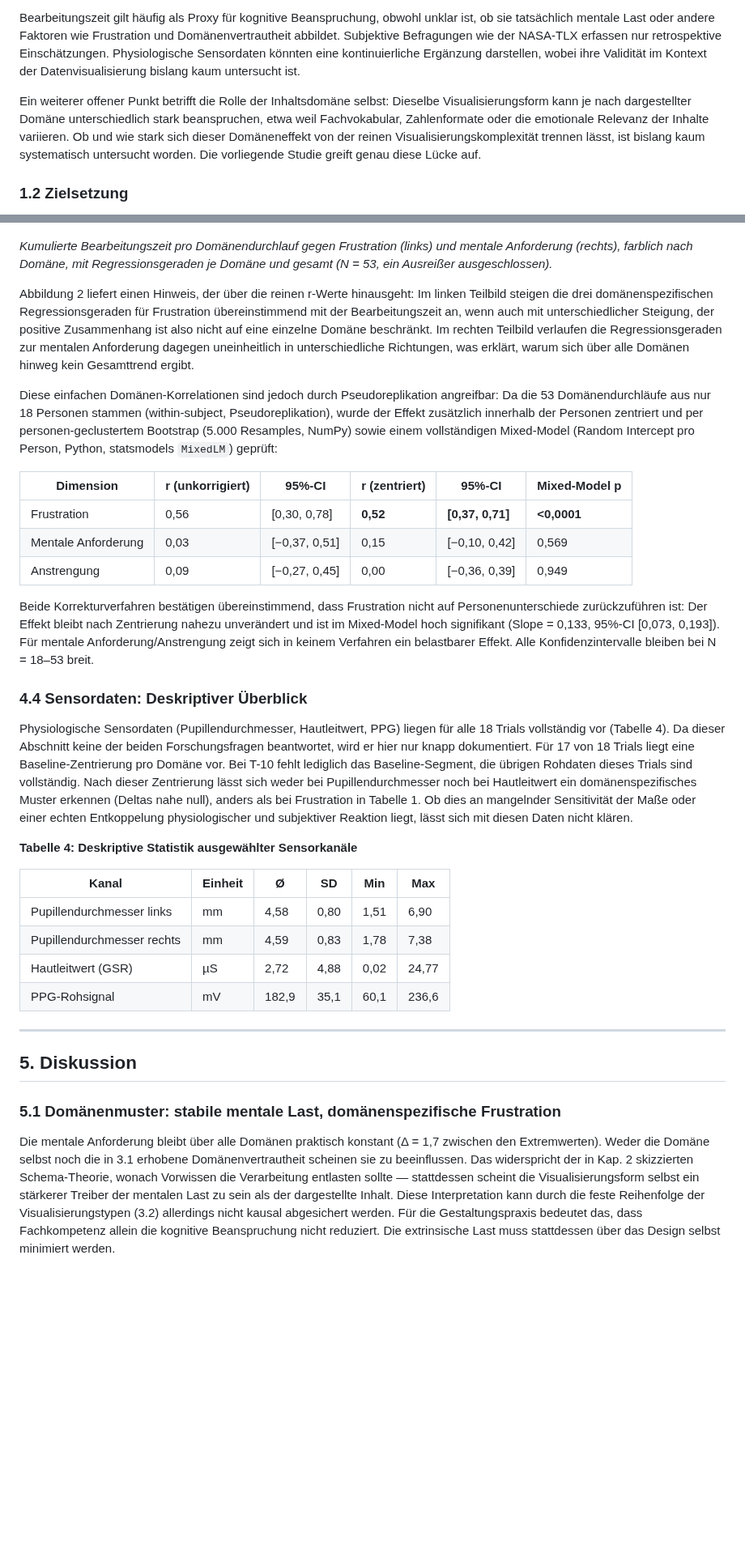
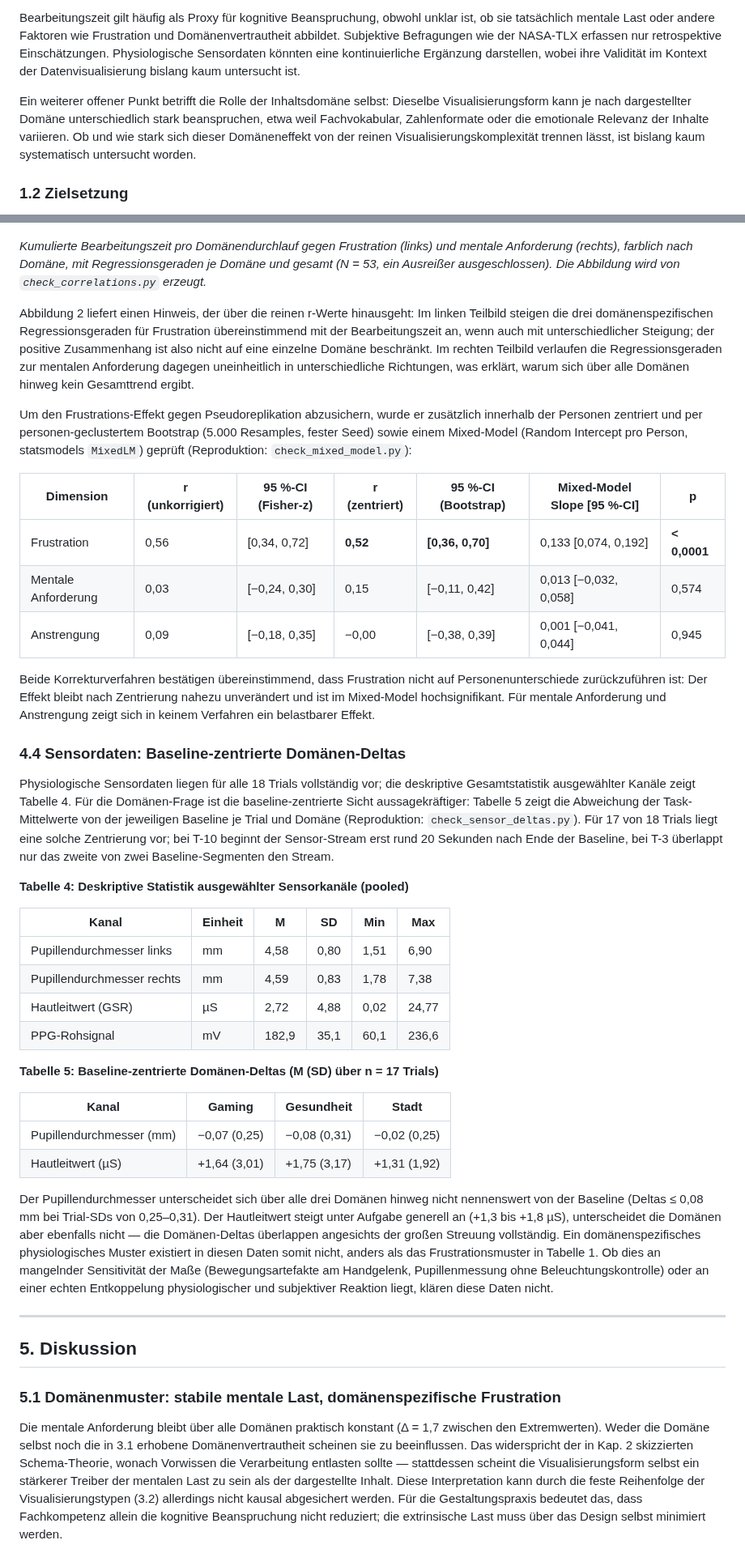
Before and after one commit to JonasKimmer/Master-Projekt, a Markdown page: paper_1_kognitive_last.md, 2 parts joined by grey strips. Shown at 81% size. Rendered like a GitHub page; blank space fills up the shorter version.

```diff
--- a/paper_1_kognitive_last.md
+++ b/paper_1_kognitive_last.md
@@ -21,7 +21,7 @@ Datenvisualisierungen sind in vielen Berufsfeldern unverzichtbar. Ihr impliziter
 
 Bearbeitungszeit gilt häufig als Proxy für kognitive Beanspruchung, obwohl unklar ist, ob sie tatsächlich mentale Last oder andere Faktoren wie Frustration und Domänenvertrautheit abbildet. Subjektive Befragungen wie der NASA-TLX erfassen nur retrospektive Einschätzungen. Physiologische Sensordaten könnten eine kontinuierliche Ergänzung darstellen, wobei ihre Validität im Kontext der Datenvisualisierung bislang kaum untersucht ist.
 
-Ein weiterer offener Punkt betrifft die Rolle der Inhaltsdomäne selbst: Dieselbe Visualisierungsform kann je nach dargestellter Domäne unterschiedlich stark beanspruchen, etwa weil Fachvokabular, Zahlenformate oder die emotionale Relevanz der Inhalte variieren. Ob und wie stark sich dieser Domäneneffekt von der reinen Visualisierungskomplexität trennen lässt, ist bislang kaum systematisch untersucht worden. Die vorliegende Studie greift genau diese Lücke auf.
+Ein weiterer offener Punkt betrifft die Rolle der Inhaltsdomäne selbst: Dieselbe Visualisierungsform kann je nach dargestellter Domäne unterschiedlich stark beanspruchen, etwa weil Fachvokabular, Zahlenformate oder die emotionale Relevanz der Inhalte variieren. Ob und wie stark sich dieser Domäneneffekt von der reinen Visualisierungskomplexität trennen lässt, ist bislang kaum systematisch untersucht worden.
 
 ### 1.2 Zielsetzung
 
@@ -129,32 +137,41 @@ Frustration zeigt den stärksten Zusammenhang (r = 0,56), während mentale Anfor
 
 ![Abbildung 2: Streudiagramm Bearbeitungszeit x TLX](figures/paper1_abb2_scatter_duration_tlx.png)
 
-*Kumulierte Bearbeitungszeit pro Domänendurchlauf gegen Frustration (links) und mentale Anforderung (rechts), farblich nach Domäne, mit Regressionsgeraden je Domäne und gesamt (N = 53, ein Ausreißer ausgeschlossen).*
+*Kumulierte Bearbeitungszeit pro Domänendurchlauf gegen Frustration (links) und mentale Anforderung (rechts), farblich nach Domäne, mit Regressionsgeraden je Domäne und gesamt (N = 53, ein Ausreißer ausgeschlossen). Die Abbildung wird von `check_correlations.py` erzeugt.*
 
-Abbildung 2 liefert einen Hinweis, der über die reinen r-Werte hinausgeht: Im linken Teilbild steigen die drei domänenspezifischen Regressionsgeraden für Frustration übereinstimmend mit der Bearbeitungszeit an, wenn auch mit unterschiedlicher Steigung, der positive Zusammenhang ist also nicht auf eine einzelne Domäne beschränkt. Im rechten Teilbild verlaufen die Regressionsgeraden zur mentalen Anforderung dagegen uneinheitlich in unterschiedliche Richtungen, was erklärt, warum sich über alle Domänen hinweg kein Gesamttrend ergibt.
+Abbildung 2 liefert einen Hinweis, der über die reinen r-Werte hinausgeht: Im linken Teilbild steigen die drei domänenspezifischen Regressionsgeraden für Frustration übereinstimmend mit der Bearbeitungszeit an, wenn auch mit unterschiedlicher Steigung; der positive Zusammenhang ist also nicht auf eine einzelne Domäne beschränkt. Im rechten Teilbild verlaufen die Regressionsgeraden zur mentalen Anforderung dagegen uneinheitlich in unterschiedliche Richtungen, was erklärt, warum sich über alle Domänen hinweg kein Gesamttrend ergibt.
 
-Diese einfachen Domänen-Korrelationen sind jedoch durch Pseudoreplikation angreifbar: Da die 53 Domänendurchläufe aus nur 18 Personen stammen (within-subject, Pseudoreplikation), wurde der Effekt zusätzlich innerhalb der Personen zentriert und per personen-geclustertem Bootstrap (5.000 Resamples, NumPy) sowie einem vollständigen Mixed-Model (Random Intercept pro Person, Python, statsmodels `MixedLM`) geprüft:
+Um den Frustrations-Effekt gegen Pseudoreplikation abzusichern, wurde er zusätzlich innerhalb der Personen zentriert und per personen-geclustertem Bootstrap (5.000 Resamples, fester Seed) sowie einem Mixed-Model (Random Intercept pro Person, statsmodels `MixedLM`) geprüft (Reproduktion: `check_mixed_model.py`):
 
-| Dimension | r (unkorrigiert) | 95%-CI | r (zentriert) | 95%-CI | Mixed-Model p |
-|---|---|---|---|---|---|
-| Frustration | 0,56 | [0,30, 0,78] | **0,52** | **[0,37, 0,71]** | **<0,0001** |
-| Mentale Anforderung | 0,03 | [−0,37, 0,51] | 0,15 | [−0,10, 0,42] | 0,569 |
-| Anstrengung | 0,09 | [−0,27, 0,45] | 0,00 | [−0,36, 0,39] | 0,949 |
+| Dimension | r (unkorrigiert) | 95 %-CI (Fisher-z) | r (zentriert) | 95 %-CI (Bootstrap) | Mixed-Model Slope [95 %-CI] | p |
+|---|---|---|---|---|---|---|
+| Frustration | 0,56 | [0,34, 0,72] | **0,52** | **[0,36, 0,70]** | 0,133 [0,074, 0,192] | **< 0,0001** |
+| Mentale Anforderung | 0,03 | [−0,24, 0,30] | 0,15 | [−0,11, 0,42] | 0,013 [−0,032, 0,058] | 0,574 |
+| Anstrengung | 0,09 | [−0,18, 0,35] | −0,00 | [−0,38, 0,39] | 0,001 [−0,041, 0,044] | 0,945 |
 
-Beide Korrekturverfahren bestätigen übereinstimmend, dass Frustration nicht auf Personenunterschiede zurückzuführen ist: Der Effekt bleibt nach Zentrierung nahezu unverändert und ist im Mixed-Model hoch signifikant (Slope = 0,133, 95%-CI [0,073, 0,193]). Für mentale Anforderung/Anstrengung zeigt sich in keinem Verfahren ein belastbarer Effekt. Alle Konfidenzintervalle bleiben bei N = 18–53 breit.
+Beide Korrekturverfahren bestätigen übereinstimmend, dass Frustration nicht auf Personenunterschiede zurückzuführen ist: Der Effekt bleibt nach Zentrierung nahezu unverändert und ist im Mixed-Model hochsignifikant. Für mentale Anforderung und Anstrengung zeigt sich in keinem Verfahren ein belastbarer Effekt.
 
-### 4.4 Sensordaten: Deskriptiver Überblick
+### 4.4 Sensordaten: Baseline-zentrierte Domänen-Deltas
 
-Physiologische Sensordaten (Pupillendurchmesser, Hautleitwert, PPG) liegen für alle 18 Trials vollständig vor (Tabelle 4). Da dieser Abschnitt keine der beiden Forschungsfragen beantwortet, wird er hier nur knapp dokumentiert. Für 17 von 18 Trials liegt eine Baseline-Zentrierung pro Domäne vor. Bei T-10 fehlt lediglich das Baseline-Segment, die übrigen Rohdaten dieses Trials sind vollständig. Nach dieser Zentrierung lässt sich weder bei Pupillendurchmesser noch bei Hautleitwert ein domänenspezifisches Muster erkennen (Deltas nahe null), anders als bei Frustration in Tabelle 1. Ob dies an mangelnder Sensitivität der Maße oder einer echten Entkoppelung physiologischer und subjektiver Reaktion liegt, lässt sich mit diesen Daten nicht klären.
+Physiologische Sensordaten liegen für alle 18 Trials vollständig vor; die deskriptive Gesamtstatistik ausgewählter Kanäle zeigt Tabelle 4. Für die Domänen-Frage ist die baseline-zentrierte Sicht aussagekräftiger: Tabelle 5 zeigt die Abweichung der Task-Mittelwerte von der jeweiligen Baseline je Trial und Domäne (Reproduktion: `check_sensor_deltas.py`). Für 17 von 18 Trials liegt eine solche Zentrierung vor; bei T-10 beginnt der Sensor-Stream erst rund 20 Sekunden nach Ende der Baseline, bei T-3 überlappt nur das zweite von zwei Baseline-Segmenten den Stream.
 
-**Tabelle 4: Deskriptive Statistik ausgewählter Sensorkanäle**
+**Tabelle 4: Deskriptive Statistik ausgewählter Sensorkanäle (pooled)**
 
-| Kanal | Einheit | Ø | SD | Min | Max |
+| Kanal | Einheit | M | SD | Min | Max |
 |---|---|---|---|---|---|
 | Pupillendurchmesser links | mm | 4,58 | 0,80 | 1,51 | 6,90 |
 | Pupillendurchmesser rechts | mm | 4,59 | 0,83 | 1,78 | 7,38 |
 | Hautleitwert (GSR) | µS | 2,72 | 4,88 | 0,02 | 24,77 |
 | PPG-Rohsignal | mV | 182,9 | 35,1 | 60,1 | 236,6 |
+
+**Tabelle 5: Baseline-zentrierte Domänen-Deltas (M (SD) über n = 17 Trials)**
+
+| Kanal | Gaming | Gesundheit | Stadt |
+|---|---|---|---|
+| Pupillendurchmesser (mm) | −0,07 (0,25) | −0,08 (0,31) | −0,02 (0,25) |
+| Hautleitwert (µS) | +1,64 (3,01) | +1,75 (3,17) | +1,31 (1,92) |
+
+Der Pupillendurchmesser unterscheidet sich über alle drei Domänen hinweg nicht nennenswert von der Baseline (Deltas ≤ 0,08 mm bei Trial-SDs von 0,25–0,31). Der Hautleitwert steigt unter Aufgabe generell an (+1,3 bis +1,8 µS), unterscheidet die Domänen aber ebenfalls nicht — die Domänen-Deltas überlappen angesichts der großen Streuung vollständig. Ein domänenspezifisches physiologisches Muster existiert in diesen Daten somit nicht, anders als das Frustrationsmuster in Tabelle 1. Ob dies an mangelnder Sensitivität der Maße (Bewegungsartefakte am Handgelenk, Pupillenmessung ohne Beleuchtungskontrolle) oder an einer echten Entkoppelung physiologischer und subjektiver Reaktion liegt, klären diese Daten nicht.
 
 ---
 
@@ -162,5 +179,5 @@ Physiologische Sensordaten (Pupillendurchmesser, Hautleitwert, PPG) liegen für
 
 ### 5.1 Domänenmuster: stabile mentale Last, domänenspezifische Frustration
 
-Die mentale Anforderung bleibt über alle Domänen praktisch konstant (Δ = 1,7 zwischen den Extremwerten). Weder die Domäne selbst noch die in 3.1 erhobene Domänenvertrautheit scheinen sie zu beeinflussen. Das widerspricht der in Kap. 2 skizzierten Schema-Theorie, wonach Vorwissen die Verarbeitung entlasten sollte — stattdessen scheint die Visualisierungsform selbst ein stärkerer Treiber der mentalen Last zu sein als der dargestellte Inhalt. Diese Interpretation kann durch die feste Reihenfolge der Visualisierungstypen (3.2) allerdings nicht kausal abgesichert werden. Für die Gestaltungspraxis bedeutet das, dass Fachkompetenz allein die kognitive Beanspruchung nicht reduziert. Die extrinsische Last muss stattdessen über das Design selbst minimiert werden.
+Die mentale Anforderung bleibt über alle Domänen praktisch konstant (Δ = 1,7 zwischen den Extremwerten). Weder die Domäne selbst noch die in 3.1 erhobene Domänenvertrautheit scheinen sie zu beeinflussen. Das widerspricht der in Kap. 2 skizzierten Schema-Theorie, wonach Vorwissen die Verarbeitung entlasten sollte — stattdessen scheint die Visualisierungsform selbst ein stärkerer Treiber der mentalen Last zu sein als der dargestellte Inhalt. Diese Interpretation kann durch die feste Reihenfolge der Visualisierungstypen (3.2) allerdings nicht kausal abgesichert werden. Für die Gestaltungspraxis bedeutet das, dass Fachkompetenz allein die kognitive Beanspruchung nicht reduziert; die extrinsische Last muss über das Design selbst minimiert werden.
 
```
Also changed, not shown: other parts of paper_1_kognitive_last.md (+58 -36 lines).
